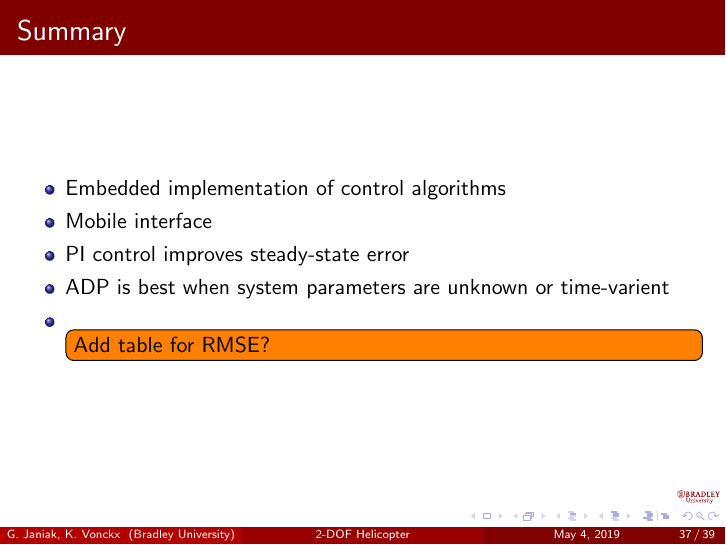
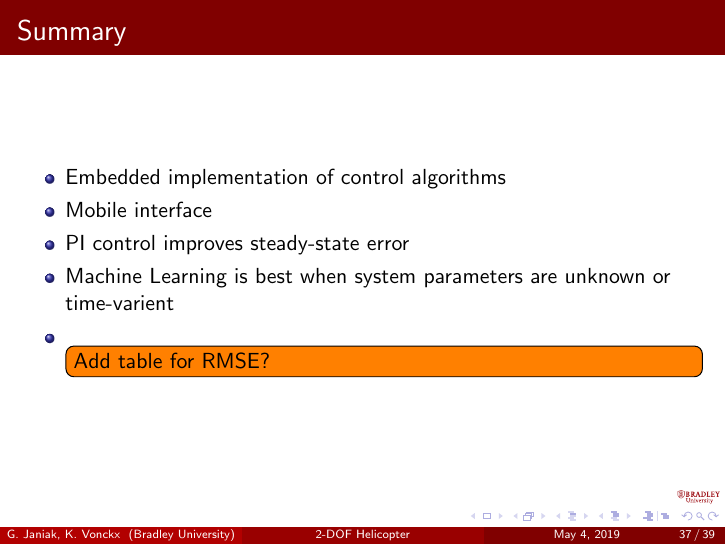
Before and after one commit to ECE-BU-Miah/gitHubReposSeniorProject3-18-19, LaTeX slides (finalReportPres.tex): page 37 of 39. Compiled offline with pdfLaTeX.

Commit message:
minor change to final pres

```diff
--- a/finalReportPres.tex
+++ b/finalReportPres.tex
@@ -696,7 +696,7 @@ Due to the efficiency of the Quanser Aero, we can create a linearized system mod
     \item Embedded implementation of control algorithms
     \item Mobile interface
     \item PI control improves steady-state error
-    \item ADP is best when system parameters are unknown or time-varient
+    \item Machine Learning is best when system parameters are unknown or time-varient
     \item\todo[inline]{Add table for RMSE?}
   \end{itemize}
 
```
Also changed, not shown: finalReportPres.pdf, 3 other files.
